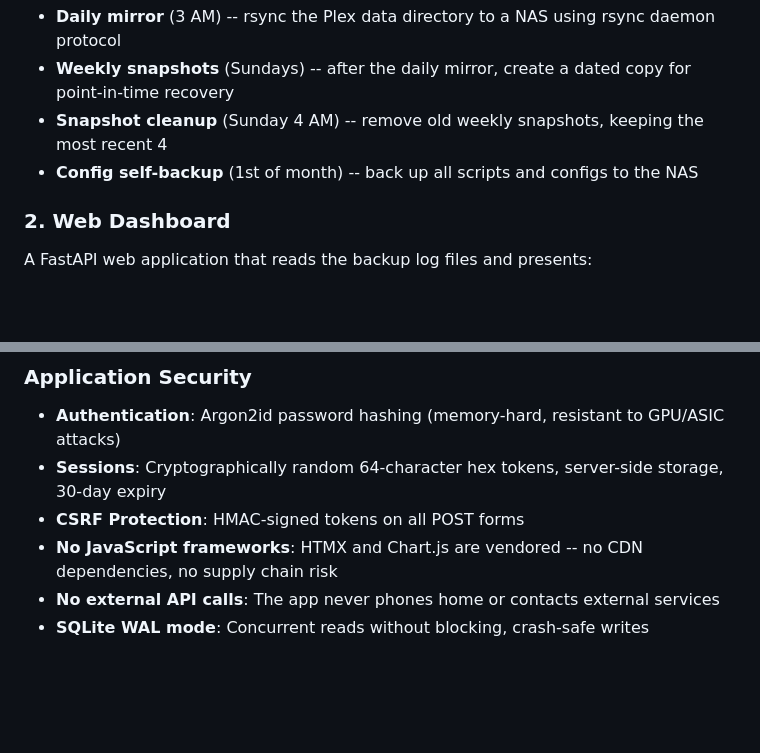
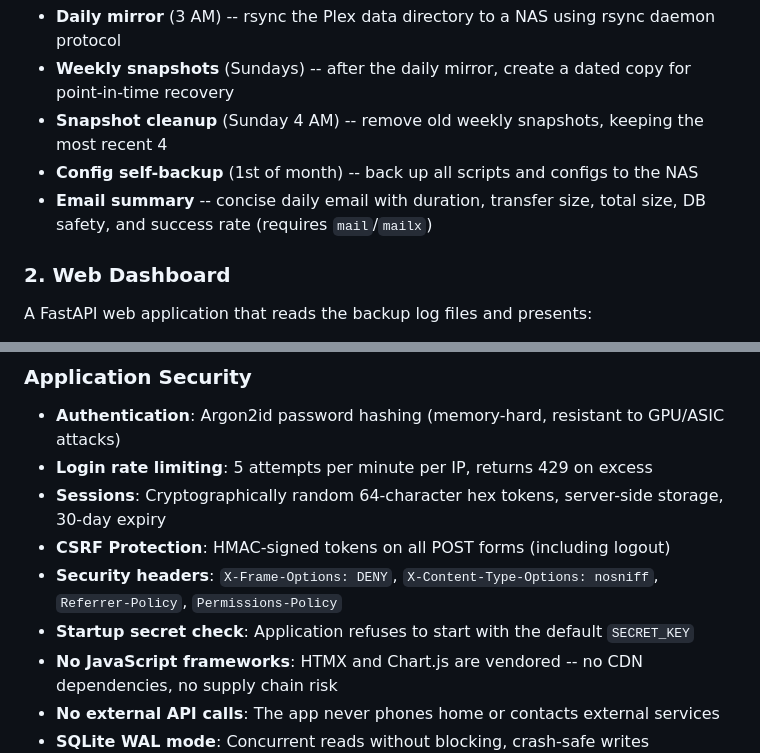
Before and after one commit to wickedhardflip/replexon, a Markdown page: README.md, 2 parts joined by grey strips. GitHub-like rendering; blank space fills up the shorter version.

Commit message:
docs: add email summary, rate limiting, and security headers to README

```diff
--- a/README.md
+++ b/README.md
@@ -47,6 +47,7 @@ Three bash scripts (in `scripts/`) handle the actual backup work via cron. They
 - **Weekly snapshots** (Sundays) -- after the daily mirror, create a dated copy for point-in-time recovery
 - **Snapshot cleanup** (Sunday 4 AM) -- remove old weekly snapshots, keeping the most recent 4
 - **Config self-backup** (1st of month) -- back up all scripts and configs to the NAS
+- **Email summary** -- concise daily email with duration, transfer size, total size, DB safety, and success rate (requires `mail`/`mailx`)
 
 ### 2. Web Dashboard
 A FastAPI web application that reads the backup log files and presents:
@@ -296,8 +297,11 @@ python replexon.py --static             # Health check on backup files
 ### Application Security
 
 - **Authentication**: Argon2id password hashing (memory-hard, resistant to GPU/ASIC attacks)
+- **Login rate limiting**: 5 attempts per minute per IP, returns 429 on excess
 - **Sessions**: Cryptographically random 64-character hex tokens, server-side storage, 30-day expiry
-- **CSRF Protection**: HMAC-signed tokens on all POST forms
+- **CSRF Protection**: HMAC-signed tokens on all POST forms (including logout)
+- **Security headers**: `X-Frame-Options: DENY`, `X-Content-Type-Options: nosniff`, `Referrer-Policy`, `Permissions-Policy`
+- **Startup secret check**: Application refuses to start with the default `SECRET_KEY`
 - **No JavaScript frameworks**: HTMX and Chart.js are vendored -- no CDN dependencies, no supply chain risk
 - **No external API calls**: The app never phones home or contacts external services
 - **SQLite WAL mode**: Concurrent reads without blocking, crash-safe writes
```
